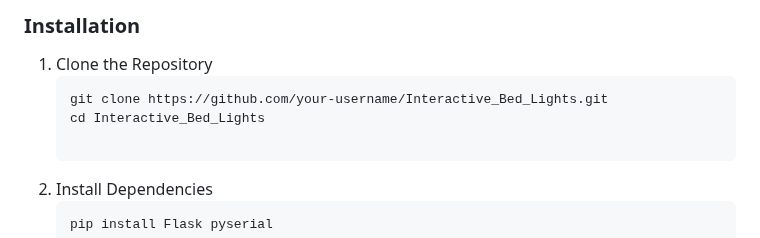
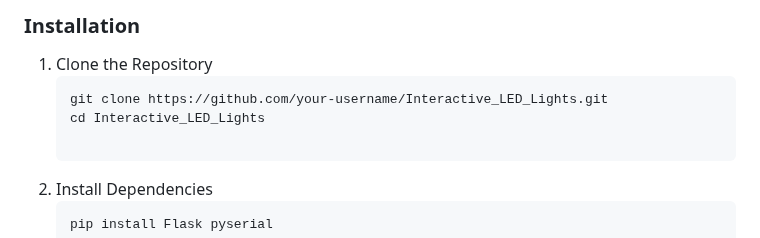
Before and after one commit to suragaru/Interactive_LED_Lights, a Markdown page: README.md, the part around the change. GitHub-like rendering.

````diff
--- a/README.md
+++ b/README.md
@@ -59,8 +59,8 @@ Whether you use this project, have learned something from it, or just like it, p
 
 1. Clone the Repository
    ```bash
-   git clone https://github.com/your-username/Interactive_Bed_Lights.git
-   cd Interactive_Bed_Lights
+   git clone https://github.com/your-username/Interactive_LED_Lights.git
+   cd Interactive_LED_Lights
 
 2. Install Dependencies
    ```bash
````
